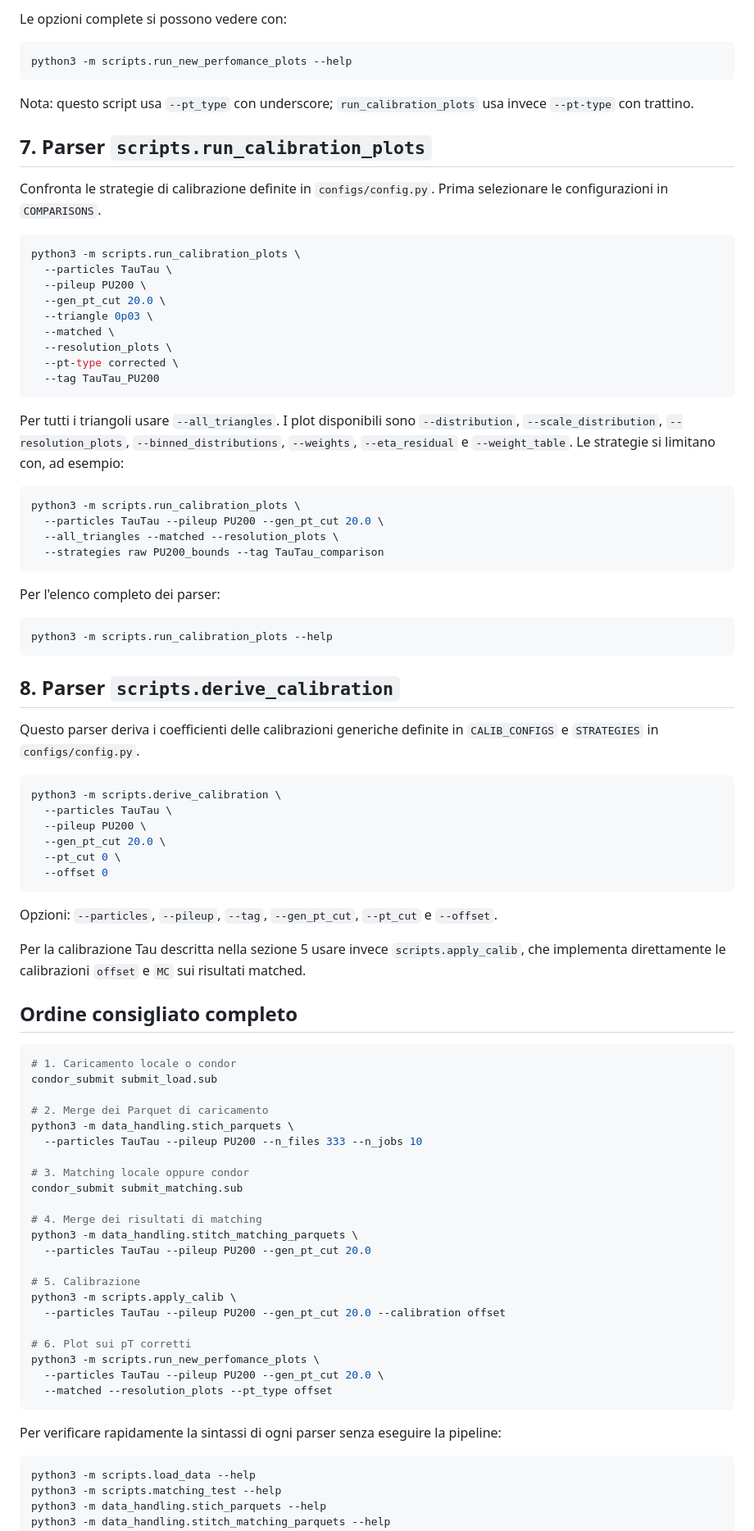
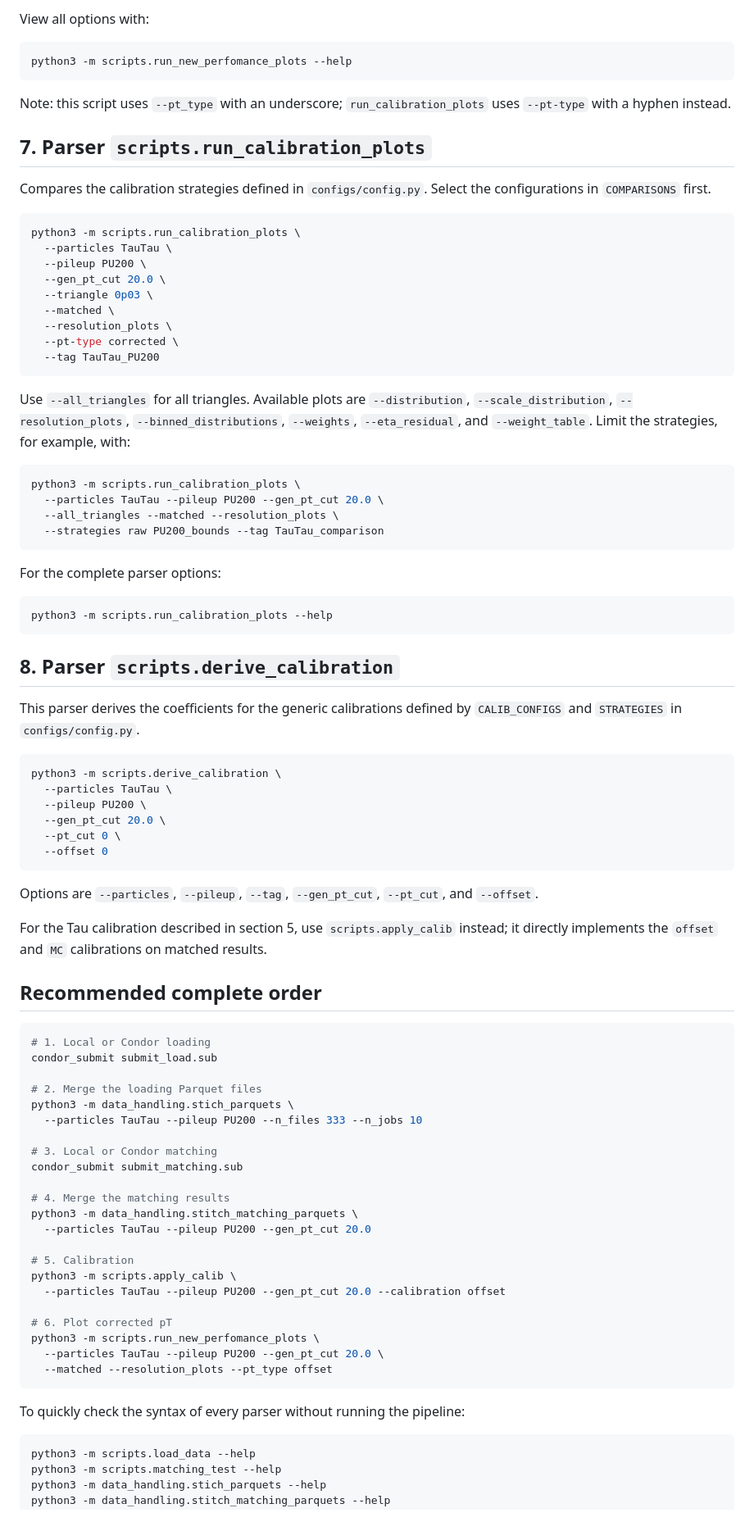
Before and after one commit to ramellar/Comparison_S2emulator_Performance, a Markdown page: README_TAU.md, the part around one of its changes. Shown at 82% size. Drawn GitHub-style.

````diff
--- a/README_TAU.md
+++ b/README_TAU.md
@@ -266,17 +266,17 @@ Plot di efficienza e distribuzioni generiche usano rispettivamente
 
-Le opzioni complete si possono vedere con:
+View all options with:
 
 ```bash
 python3 -m scripts.run_new_perfomance_plots --help
 ```
 
-Nota: questo script usa `--pt_type` con underscore; `run_calibration_plots`
-usa invece `--pt-type` con trattino.
+Note: this script uses `--pt_type` with an underscore; `run_calibration_plots`
+uses `--pt-type` with a hyphen instead.
 
 ## 7. Parser `scripts.run_calibration_plots`
 
-Confronta le strategie di calibrazione definite in `configs/config.py`. Prima
-selezionare le configurazioni in `COMPARISONS`.
+Compares the calibration strategies defined in `configs/config.py`. Select the
+configurations in `COMPARISONS` first.
 
 ```bash
 python3 -m scripts.run_calibration_plots \
@@ -290,10 +290,10 @@ python3 -m scripts.run_calibration_plots \
   --tag TauTau_PU200
 ```
 
-Per tutti i triangoli usare `--all_triangles`. I plot disponibili sono
-`--distribution`, `--scale_distribution`, `--resolution_plots`,
-`--binned_distributions`, `--weights`, `--eta_residual` e `--weight_table`.
-Le strategie si limitano con, ad esempio:
+Use `--all_triangles` for all triangles. Available plots are `--distribution`,
+`--scale_distribution`, `--resolution_plots`, `--binned_distributions`,
+`--weights`, `--eta_residual`, and `--weight_table`. Limit the strategies, for
+example, with:
 
 ```bash
 python3 -m scripts.run_calibration_plots \
@@ -302,7 +302,7 @@ python3 -m scripts.run_calibration_plots \
   --strategies raw PU200_bounds --tag TauTau_comparison
 ```
 
-Per l'elenco completo dei parser:
+For the complete parser options:
 
 ```bash
 python3 -m scripts.run_calibration_plots --help
@@ -310,8 +310,8 @@ python3 -m scripts.run_calibration_plots --help
 
 ## 8. Parser `scripts.derive_calibration`
 
-Questo parser deriva i coefficienti delle calibrazioni generiche definite in
-`CALIB_CONFIGS` e `STRATEGIES` in `configs/config.py`.
+This parser derives the coefficients for the generic calibrations defined by
+`CALIB_CONFIGS` and `STRATEGIES` in `configs/config.py`.
 
 ```bash
 python3 -m scripts.derive_calibration \
@@ -322,42 +322,41 @@ python3 -m scripts.derive_calibration \
   --offset 0
 ```
 
-Opzioni: `--particles`, `--pileup`, `--tag`, `--gen_pt_cut`, `--pt_cut` e
+Options are `--particles`, `--pileup`, `--tag`, `--gen_pt_cut`, `--pt_cut`, and
 `--offset`.
 
-Per la calibrazione Tau descritta nella sezione 5 usare invece
-`scripts.apply_calib`, che implementa direttamente le calibrazioni `offset` e
-`MC` sui risultati matched.
+For the Tau calibration described in section 5, use `scripts.apply_calib`
+instead; it directly implements the `offset` and `MC` calibrations on matched
+results.
 
-## Ordine consigliato completo
+## Recommended complete order
 
 ```bash
-# 1. Caricamento locale o condor
+# 1. Local or Condor loading
 condor_submit submit_load.sub
 
-# 2. Merge dei Parquet di caricamento
+# 2. Merge the loading Parquet files
 python3 -m data_handling.stich_parquets \
   --particles TauTau --pileup PU200 --n_files 333 --n_jobs 10
 
-# 3. Matching locale oppure condor
+# 3. Local or Condor matching
 condor_submit submit_matching.sub
 
-# 4. Merge dei risultati di matching
+# 4. Merge the matching results
 python3 -m data_handling.stitch_matching_parquets \
   --particles TauTau --pileup PU200 --gen_pt_cut 20.0
 
-# 5. Calibrazione
+# 5. Calibration
 python3 -m scripts.apply_calib \
   --particles TauTau --pileup PU200 --gen_pt_cut 20.0 --calibration offset
 
-# 6. Plot sui pT corretti
+# 6. Plot corrected pT
 python3 -m scripts.run_new_perfomance_plots \
   --particles TauTau --pileup PU200 --gen_pt_cut 20.0 \
   --matched --resolution_plots --pt_type offset
 ```
 
-Per verificare rapidamente la sintassi di ogni parser senza eseguire la
-pipeline:
+To quickly check the syntax of every parser without running the pipeline:
 
 ```bash
 python3 -m scripts.load_data --help
````
Also changed, not shown: other parts of README_TAU.md (+78 -78 lines).
